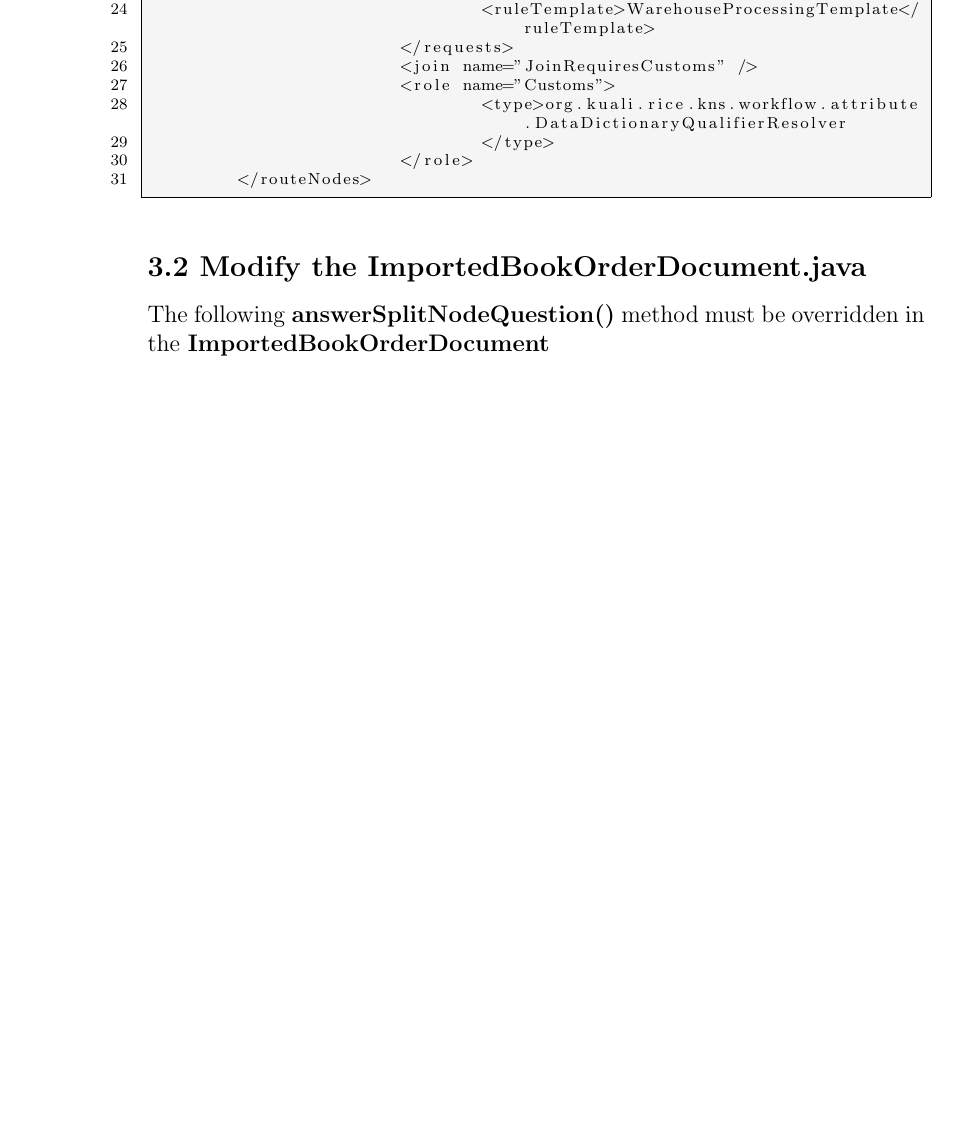
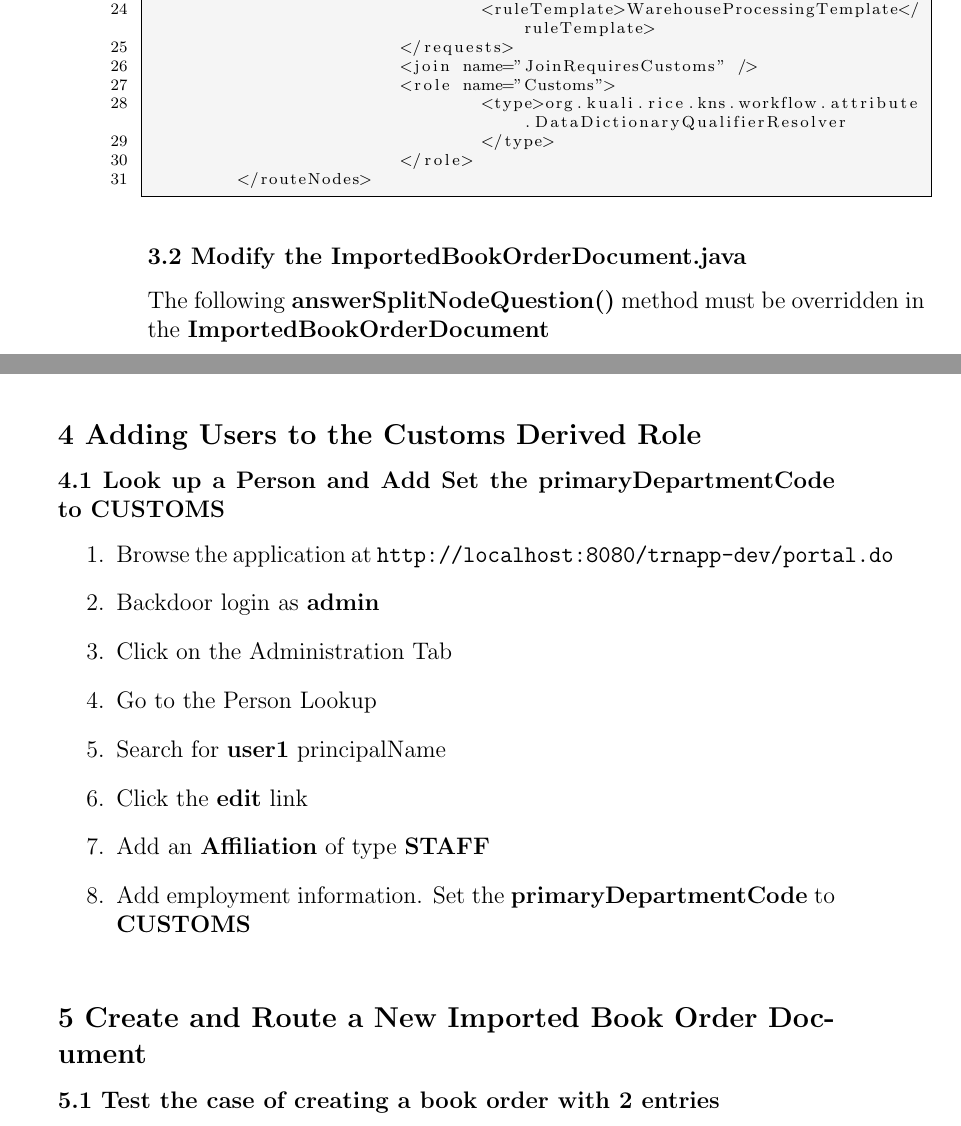
Before and after one commit to leo-at-rsmart/Advanced-Rice-Training, a LaTeX book (Exercises.tex, which reads Exercises-Day2.tex): part of page 46 of 62 before the commit and two parts of pages 48 and 49 of 73 after it, the two joined at a grey line, cut so that both start at the same text, the shorter picture padded with empty space. Compiled offline with pdfLaTeX.

Commit message:
Adding more instructions for adding a user to a derived role

```diff
--- a/Exercises-Day2.tex
+++ b/Exercises-Day2.tex
@@ -339,7 +339,7 @@ following \textbf{routePath} and \textbf{routeNode} information.
          </routeNodes>
 \end{lstlisting}
 
-\subsection*{3.2 Modify the ImportedBookOrderDocument.java}
+\subsubsection*{3.2 Modify the ImportedBookOrderDocument.java}
 The following \textbf{answerSplitNodeQuestion()} method must be overridden in the \textbf{ImportedBookOrderDocument}
 \begin{lstlisting}[numbers=left,language=java,basicstyle=\scriptsize,backgroundcolor=\color{ubergray},caption={New
   KIM Type},frame=single,breaklines=true]
@@ -362,6 +362,28 @@ The following \textbf{answerSplitNodeQuestion()} method must be overridden in th
     }
 \end{lstlisting}
 
+\addcontentsline{toc}{subsection}{4 Adding Users to the Customs Derived Role}
+\subsection*{4 Adding Users to the Customs Derived Role}
+\subsubsection*{4.1 Look up a Person and Add Set the
+  primaryDepartmentCode to CUSTOMS}
+\begin{enumerate}
+  \item Browse the application at
+    \verb|http://localhost:8080/trnapp-dev/portal.do|
+  \item Backdoor login as \textbf{admin}
+  \item Click on the Administration Tab
+  \item Go to the Person Lookup
+  \item Search for \textbf{user1} principalName
+  \item Click the \textbf{edit} link
+  \item Add an \textbf{Affiliation} of type \textbf{STAFF}
+  \item Add employment information. Set the
+    \textbf{primaryDepartmentCode} to \textbf{CUSTOMS}
+\end{enumerate}
+
+
+\addcontentsline{toc}{subsection}{5 Create and Route a New Imported Book Order Document}
+\subsection*{5 Create and Route a New Imported Book Order Document}
+\subsubsection*{5.1 Test the case of creating a book order with 2
+  entries}
 
 \newpage
   {\setlength{\baselineskip}%
--- a/Exercises.tex
+++ b/Exercises.tex
@@ -22,7 +22,6 @@
 \fancyhead[OR]{\includegraphics[height=26pt]{heading.eps}}%
 \fancyhead[ER]{\sectionmark}
 \fancyhead[EL]{\includegraphics[height=26pt]{heading.eps}}%
-\includeonly{Exercises-Day1, Exercises-Day2, Exercises-Day3}
 
 \begin{document}
 \maketitle
```
Also changed, not shown: Exercises-Day2.tex (2 more changed lines).
